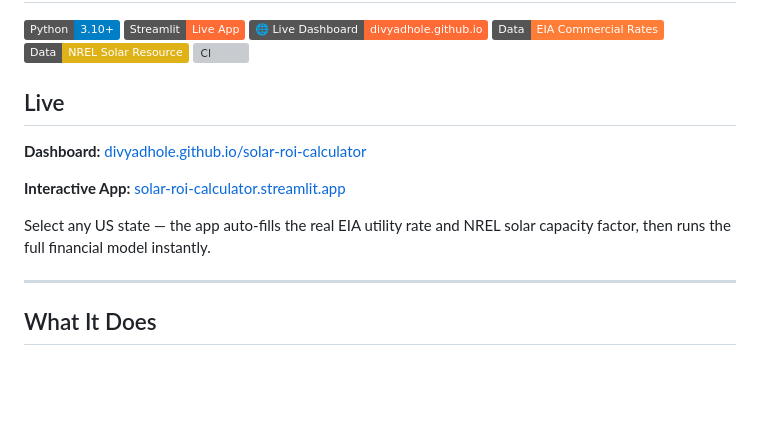
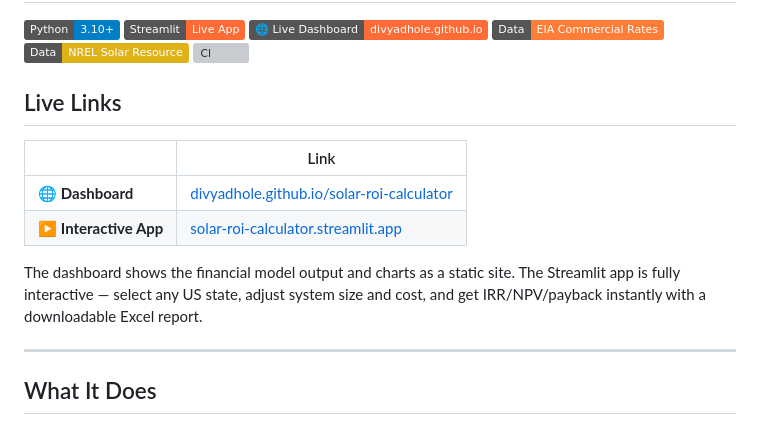
Before and after one commit to Divyadhole/solar-roi-calculator, a Markdown page: README.md, the part around the change. Drawn GitHub-style; badges without logos; blank space fills up the shorter version; grey boxes are pictures that could not be loaded.

Commit message:
docs: add both links as a table at the top
Dashboard: divyadhole.github.io/solar-roi-calculator
App:       solar-roi-calculator.streamlit.app
Explains difference: dashboard = static charts, app = interactive

```diff
--- a/README.md
+++ b/README.md
@@ -7,13 +7,15 @@
 [![NREL](https://img.shields.io/badge/Data-NREL%20Solar%20Resource-yellow)](https://developer.nrel.gov/)
 [![CI](https://github.com/Divyadhole/solar-roi-calculator/workflows/Solar%20ROI%20Validation/badge.svg)](https://github.com/Divyadhole/solar-roi-calculator/actions)
 
-## Live
+## Live Links
 
-**Dashboard:** [divyadhole.github.io/solar-roi-calculator](https://divyadhole.github.io/solar-roi-calculator/)
+| | Link |
+|---|---|
+| 🌐 **Dashboard** | [divyadhole.github.io/solar-roi-calculator](https://divyadhole.github.io/solar-roi-calculator/) |
+| ▶ **Interactive App** | [solar-roi-calculator.streamlit.app](https://solar-roi-calculator.streamlit.app) |
 
-**Interactive App:** [solar-roi-calculator.streamlit.app](https://solar-roi-calculator.streamlit.app)
-
-Select any US state — the app auto-fills the real EIA utility rate and NREL solar capacity factor, then runs the full financial model instantly.
+The dashboard shows the financial model output and charts as a static site.
+The Streamlit app is fully interactive — select any US state, adjust system size and cost, and get IRR/NPV/payback instantly with a downloadable Excel report.
 
 ---
 
```
